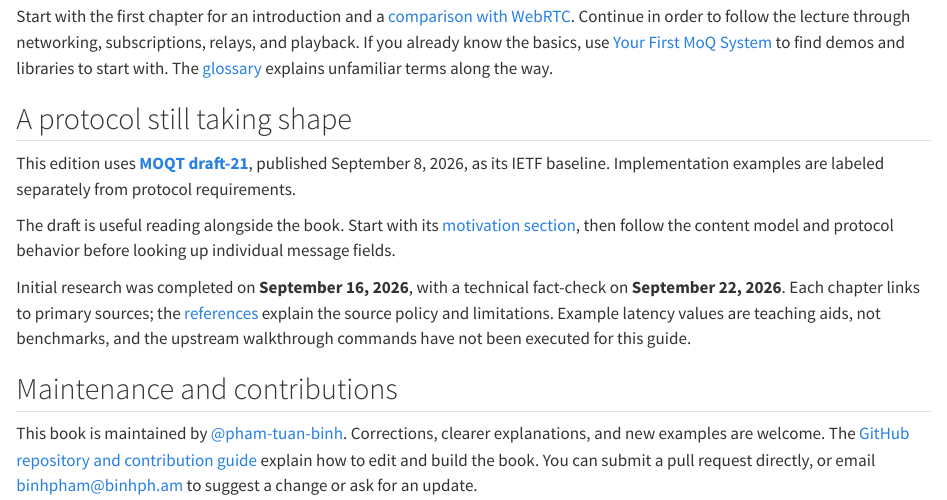
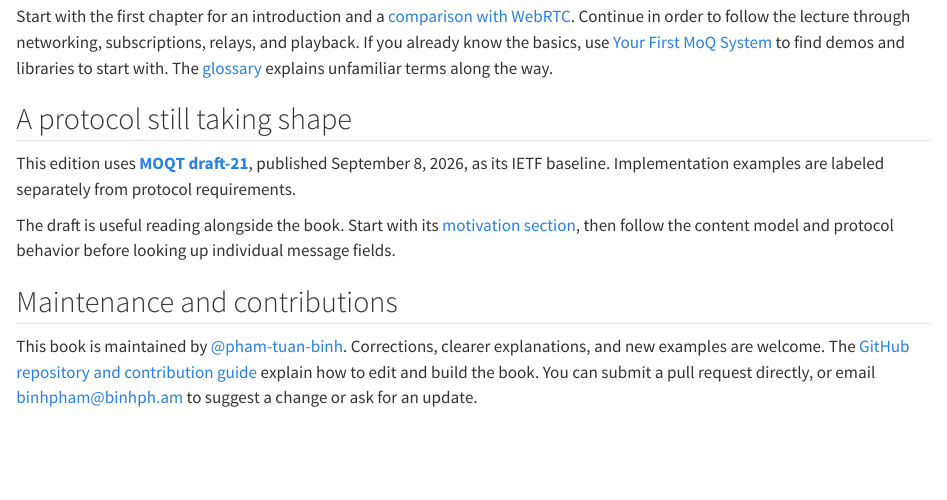
Before and after one commit to pham-tuan-binh/moq-for-the-curious, a Quarto document (index.qmd): the page in a window 1100 px wide, from 340 px down. Rendered offline with R 4.5, knitr and Pandoc in place of Quarto, with nearby package versions.

Commit message:
Remove research disclaimer from introduction

```diff
--- a/index.qmd
+++ b/index.qmd
@@ -18,8 +18,6 @@ This edition uses **[MOQT draft-21](https://datatracker.ietf.org/doc/html/draft-
 
 The draft is useful reading alongside the book. Start with its [motivation section](https://datatracker.ietf.org/doc/html/draft-ietf-moq-transport-21#section-1.2), then follow the content model and protocol behavior before looking up individual message fields.
 
-Initial research was completed on **September 16, 2026**, with a technical fact-check on **September 22, 2026**. Each chapter links to primary sources; the [references](docs/13-references/index.qmd) explain the source policy and limitations. Example latency values are teaching aids, not benchmarks, and the upstream walkthrough commands have not been executed for this guide.
-
 ## Maintenance and contributions
 
 This book is maintained by [@pham-tuan-binh](https://github.com/pham-tuan-binh). Corrections, clearer explanations, and new examples are welcome. The [GitHub repository and contribution guide](https://github.com/pham-tuan-binh/moq-for-the-curious#readme) explain how to edit and build the book. You can submit a pull request directly, or email [binhpham@binhph.am](mailto:binhpham@binhph.am) to suggest a change or ask for an update.
```
Also changed, not shown: dist/index.html, dist/search.json.
